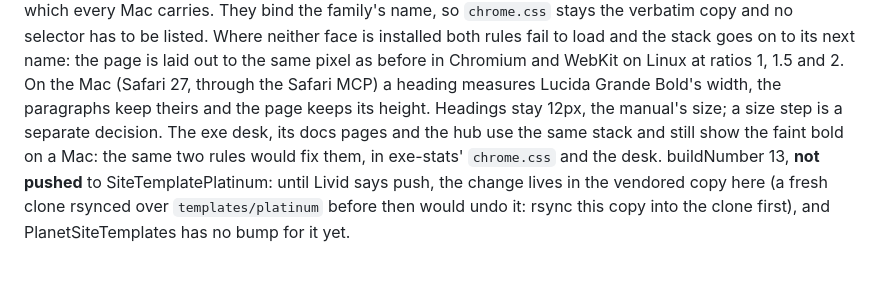
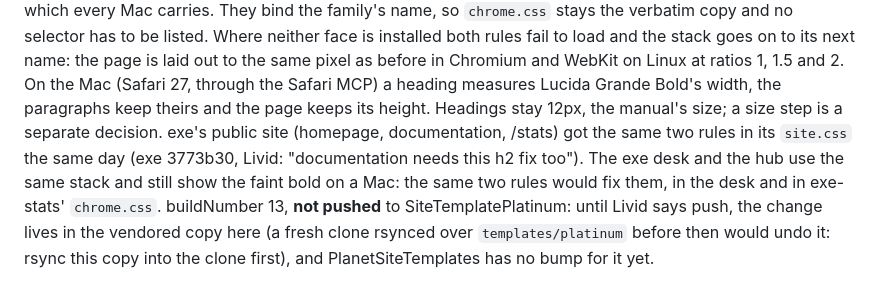
Before and after one commit to livid/exe-planet, a Markdown page: PLAN.md, the part around the change. Rendered like a GitHub page.

Commit message:
Plan: exe's public site has the Mac bold fix too
The paragraph on bold type said the docs pages still showed the faint
bold on a Mac. They got the same two @font-face rules in exe's site.css
(exe 3773b30); the desk and the hub are what is left.

Co-Authored-By: Claude Opus 5.5 <noreply@anthropic.com>

```diff
--- a/PLAN.md
+++ b/PLAN.md
@@ -299,10 +299,12 @@ page is laid out to the same pixel as before in Chromium and WebKit on
 Linux at ratios 1, 1.5 and 2. On the Mac (Safari 27, through the Safari
 MCP) a heading measures Lucida Grande Bold's width, the paragraphs keep
 theirs and the page keeps its height. Headings stay 12px, the manual's
-size; a size step is a separate decision. The exe desk, its docs pages
-and the hub use the same stack and still show the faint bold on a Mac:
-the same two rules would fix them, in exe-stats' `chrome.css` and the
-desk. buildNumber 13, **not pushed** to SiteTemplatePlatinum: until
+size; a size step is a separate decision. exe's public site (homepage,
+documentation, /stats) got the same two rules in its `site.css` the
+same day (exe 3773b30, Livid: "documentation needs this h2 fix too").
+The exe desk and the hub use the same stack and still show the faint
+bold on a Mac: the same two rules would fix them, in the desk and in
+exe-stats' `chrome.css`. buildNumber 13, **not pushed** to SiteTemplatePlatinum: until
 Livid says push, the change lives in the vendored copy here (a fresh
 clone rsynced over `templates/platinum` before then would undo it:
 rsync this copy into the clone first), and PlanetSiteTemplates has no
```
